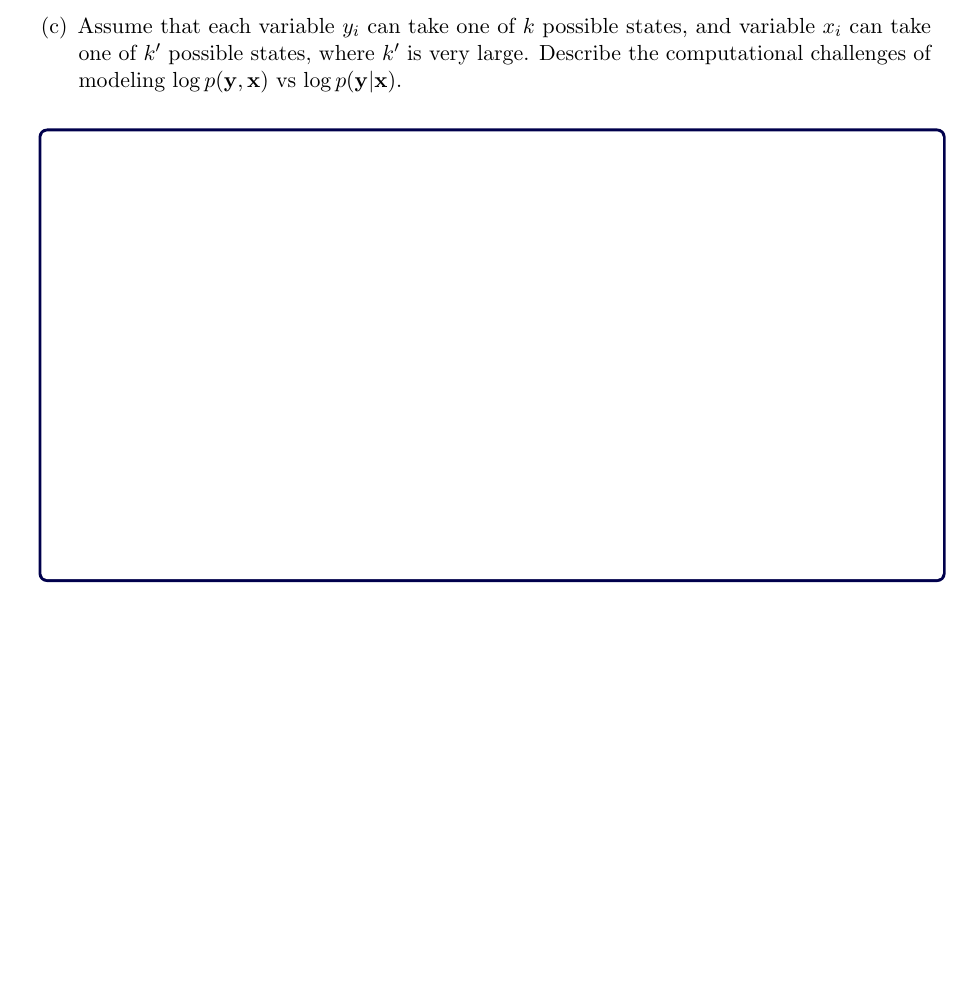
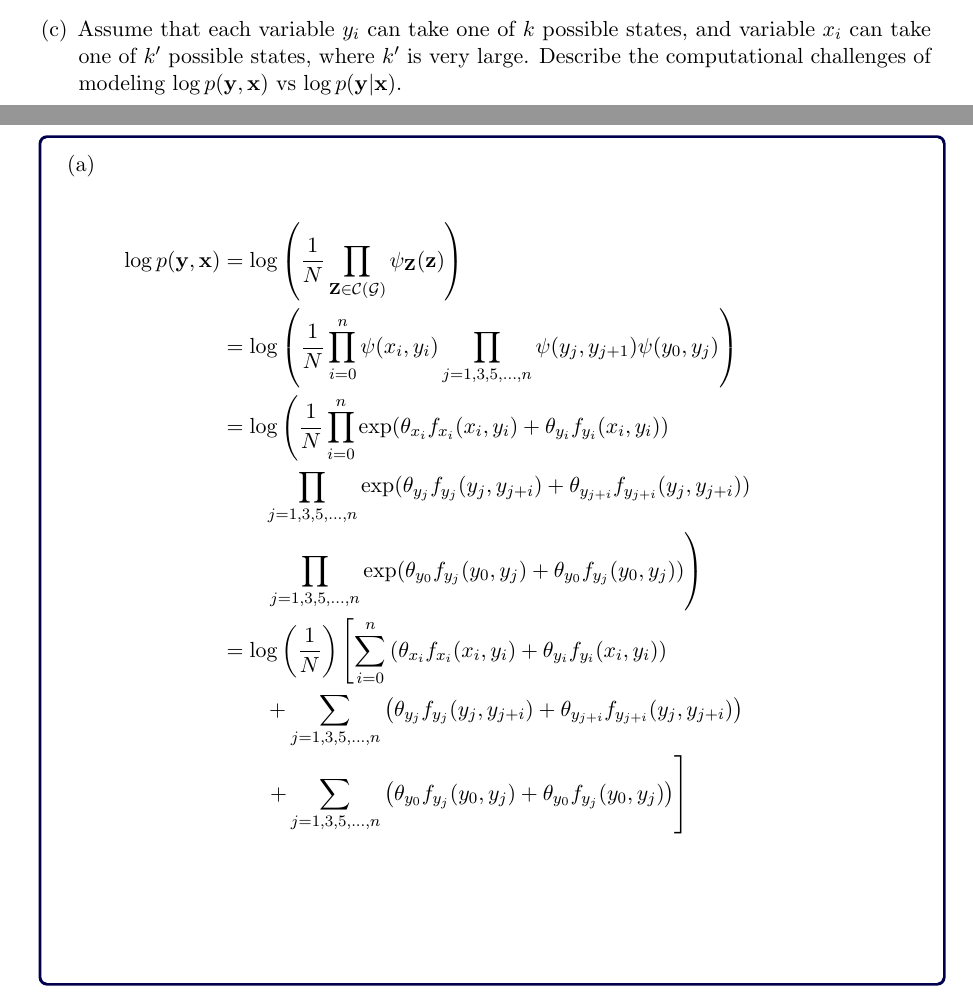
Before and after one commit to Evenstarneko/Machine-learning, a LaTeX problem sheet (HW4/2021_homework4_template.tex): part of page 2 of 8 before the commit and two parts of pages 2 and 3 of 10 after it, the two joined at a grey line, cut so that both start at the same text, the shorter picture padded with empty space. Compiled offline with pdfLaTeX.

Commit message:
problem 1

```diff
--- a/HW4/2021_homework4_template.tex
+++ b/HW4/2021_homework4_template.tex
@@ -291,4 +291,16 @@ Consider the graphical model shown in Figure 1. In this model, $\vx$ is a sequen
 \item[(c)] Assume that each variable $y_i$ can take one of $k$ possible states, and variable $x_i$ can take one of $k'$ possible states, where $k'$ is very large. Describe the computational challenges of modeling $\log p(\vy,\vx)$ vs $\log p(\vy|\vx)$.
 \end{enumerate}
 
-\begin{answertext}{8cm}{}
+\begin{answertext}{15cm}{}
+
+(a) \\
+\begin{align*}
+\log p(\vec{y}, \vec{x}) &= \log \left( \frac{1}{N} \prod_{\vec{Z}\in\mathcal{C}(\mathcal{G})} \psi_{\vec{Z}}(\vec{z}) \right) \\
+&= \log \left( \frac{1}{N} \prod_{i=0}^{n} \psi(x_{i}, y_{i}) \prod_{j = 1,3,5,\ldots,n} \psi(y_{j}, y_{j+1}) \psi(y_{0}, y_{j}) \right) \\
+&= \log \left( \frac{1}{N} \prod_{i=0}^{n} \exp( \theta_{x_{i}}f_{x_{i}}(x_{i}, y_{i}) + \theta_{y_{i}}f_{y_{i}}(x_{i}, y_{i})) \right.\\
+	&\qquad \prod_{j = 1,3,5,\ldots,n} \exp( \theta_{y_{j}}f_{y_{j}}(y_{j}, y_{j+i}) + \theta_{y_{j+i}}f_{y_{j+i}}(y_{j}, y_{j+i})) \\
+	&\qquad \left. \prod_{j = 1,3,5,\ldots,n} \exp( \theta_{y_{0}}f_{y_{j}}(y_{0}, y_{j}) + \theta_{y_{0}}f_{y_{j}}(y_{0}, y_{j}))  \right) \\
+&= \log \left( \frac{1}{N} \right) \left[ \sum_{i=0}^{n} \left( \theta_{x_{i}}f_{x_{i}}(x_{i}, y_{i}) + \theta_{y_{i}}f_{y_{i}}(x_{i}, y_{i}) \right) \right. \\
+	&\qquad + \sum_{j = 1,3,5,\ldots,n} \left( \theta_{y_{j}}f_{y_{j}}(y_{j}, y_{j+i}) + \theta_{y_{j+i}}f_{y_{j+i}}(y_{j}, y_{j+i}) \right) \\
+	&\qquad \left. + \sum_{j = 1,3,5,\ldots,n} \left( \theta_{y_{0}}f_{y_{j}}(y_{0}, y_{j}) + \theta_{y_{0}}f_{y_{j}}(y_{0}, y_{j}) \right) \right]
+\end{align*}
```
Also changed, not shown: HW4/2021_homework4_template.tex (19 more changed lines).
